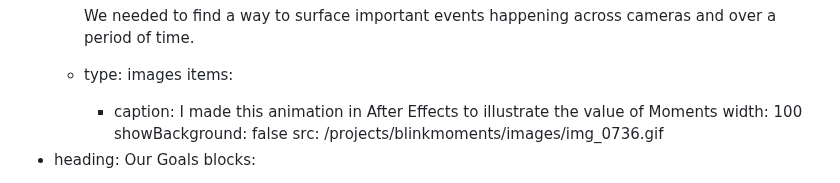
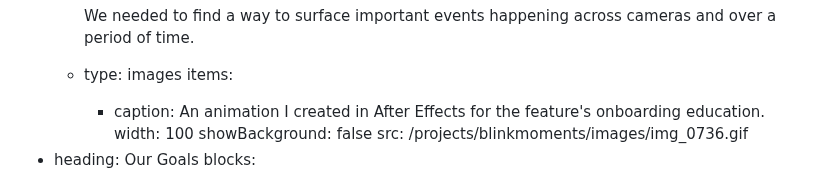
Before and after one commit to pxlws/pxlws.github.io, a Markdown page: src/projects/blinkmoments.md, the part around the change. Rendered like a GitHub page.

Commit message:
Update Project “blinkmoments”

```diff
--- a/src/projects/blinkmoments.md
+++ b/src/projects/blinkmoments.md
@@ -52,8 +52,8 @@ sections:
           We needed to find a way to surface important events happening across cameras and over a period of time.
       - type: images
         items:
-          - caption: I made this animation in After Effects to illustrate the value of
-              Moments
+          - caption: An animation I created in After Effects for the feature's onboarding
+              education.
             width: 100
             showBackground: false
             src: /projects/blinkmoments/images/img_0736.gif
```
